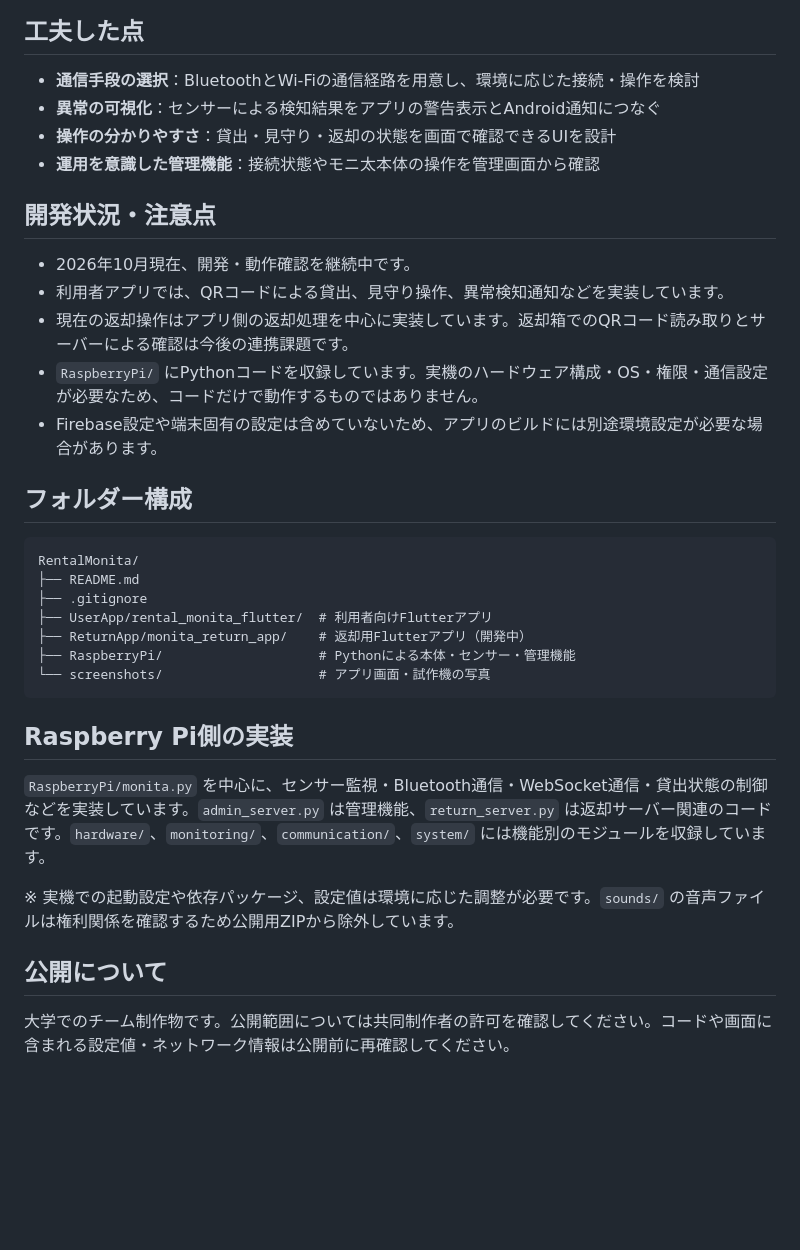
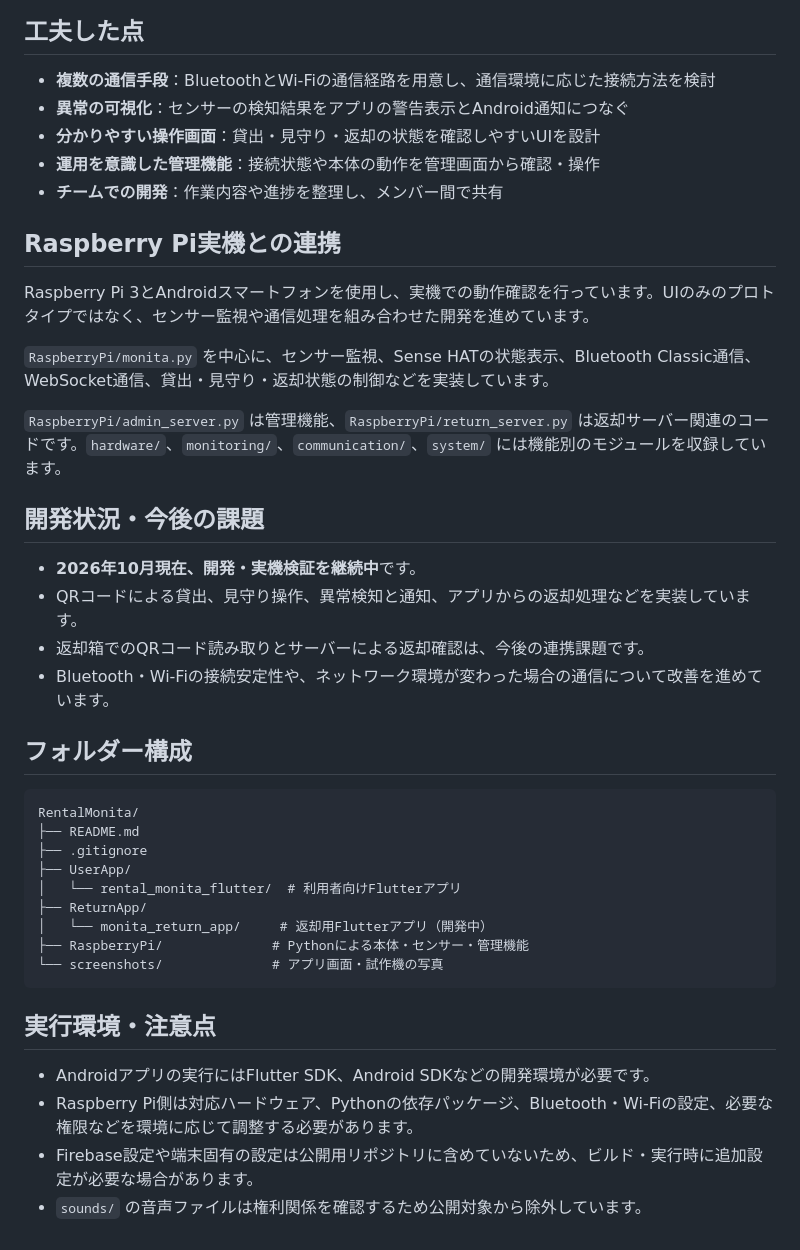
Before and after one commit to j24152sc/RentalMonita, a Markdown page: README.md, the part around one of its changes. Drawn GitHub-style; blank space fills up the shorter version.

````diff
--- a/README.md
+++ b/README.md
@@ -55,18 +76,26 @@ Bluetooth・Wi-Fiの通信状態や本体の操作機能を確認できます。
 
 ## 工夫した点
 
-- **通信手段の選択**：BluetoothとWi-Fiの通信経路を用意し、環境に応じた接続・操作を検討
-- **異常の可視化**：センサーによる検知結果をアプリの警告表示とAndroid通知につなぐ
-- **操作の分かりやすさ**：貸出・見守り・返却の状態を画面で確認できるUIを設計
-- **運用を意識した管理機能**：接続状態やモニ太本体の操作を管理画面から確認
+- **複数の通信手段**：BluetoothとWi-Fiの通信経路を用意し、通信環境に応じた接続方法を検討
+- **異常の可視化**：センサーの検知結果をアプリの警告表示とAndroid通知につなぐ
+- **分かりやすい操作画面**：貸出・見守り・返却の状態を確認しやすいUIを設計
+- **運用を意識した管理機能**：接続状態や本体の動作を管理画面から確認・操作
+- **チームでの開発**：作業内容や進捗を整理し、メンバー間で共有
 
-## 開発状況・注意点
+## Raspberry Pi実機との連携
 
-- 2026年10月現在、開発・動作確認を継続中です。
-- 利用者アプリでは、QRコードによる貸出、見守り操作、異常検知通知などを実装しています。
-- 現在の返却操作はアプリ側の返却処理を中心に実装しています。返却箱でのQRコード読み取りとサーバーによる確認は今後の連携課題です。
-- `RaspberryPi/` にPythonコードを収録しています。実機のハードウェア構成・OS・権限・通信設定が必要なため、コードだけで動作するものではありません。
-- Firebase設定や端末固有の設定は含めていないため、アプリのビルドには別途環境設定が必要な場合があります。
+Raspberry Pi 3とAndroidスマートフォンを使用し、実機での動作確認を行っています。UIのみのプロトタイプではなく、センサー監視や通信処理を組み合わせた開発を進めています。
+
+`RaspberryPi/monita.py` を中心に、センサー監視、Sense HATの状態表示、Bluetooth Classic通信、WebSocket通信、貸出・見守り・返却状態の制御などを実装しています。
+
+`RaspberryPi/admin_server.py` は管理機能、`RaspberryPi/return_server.py` は返却サーバー関連のコードです。`hardware/`、`monitoring/`、`communication/`、`system/` には機能別のモジュールを収録しています。
+
+## 開発状況・今後の課題
+
+- **2026年10月現在、開発・実機検証を継続中**です。
+- QRコードによる貸出、見守り操作、異常検知と通知、アプリからの返却処理などを実装しています。
+- 返却箱でのQRコード読み取りとサーバーによる返却確認は、今後の連携課題です。
+- Bluetooth・Wi-Fiの接続安定性や、ネットワーク環境が変わった場合の通信について改善を進めています。
 
 ## フォルダー構成
 
@@ -74,18 +103,17 @@ Bluetooth・Wi-Fiの通信状態や本体の操作機能を確認できます。
 RentalMonita/
 ├── README.md
 ├── .gitignore
-├── UserApp/rental_monita_flutter/  # 利用者向けFlutterアプリ
-├── ReturnApp/monita_return_app/    # 返却用Flutterアプリ（開発中）
-├── RaspberryPi/                    # Pythonによる本体・センサー・管理機能
-└── screenshots/                    # アプリ画面・試作機の写真
+├── UserApp/
+│   └── rental_monita_flutter/  # 利用者向けFlutterアプリ
+├── ReturnApp/
+│   └── monita_return_app/     # 返却用Flutterアプリ（開発中）
+├── RaspberryPi/              # Pythonによる本体・センサー・管理機能
+└── screenshots/              # アプリ画面・試作機の写真
 ```
 
-## Raspberry Pi側の実装
+## 実行環境・注意点
 
-`RaspberryPi/monita.py` を中心に、センサー監視・Bluetooth通信・WebSocket通信・貸出状態の制御などを実装しています。`admin_server.py` は管理機能、`return_server.py` は返却サーバー関連のコードです。`hardware/`、`monitoring/`、`communication/`、`system/` には機能別のモジュールを収録しています。
-
-※ 実機での起動設定や依存パッケージ、設定値は環境に応じた調整が必要です。`sounds/` の音声ファイルは権利関係を確認するため公開用ZIPから除外しています。
-
-## 公開について
-
-大学でのチーム制作物です。公開範囲については共同制作者の許可を確認してください。コードや画面に含まれる設定値・ネットワーク情報は公開前に再確認してください。
+- Androidアプリの実行にはFlutter SDK、Android SDKなどの開発環境が必要です。
+- Raspberry Pi側は対応ハードウェア、Pythonの依存パッケージ、Bluetooth・Wi-Fiの設定、必要な権限などを環境に応じて調整する必要があります。
+- Firebase設定や端末固有の設定は公開用リポジトリに含めていないため、ビルド・実行時に追加設定が必要な場合があります。
+- `sounds/` の音声ファイルは権利関係を確認するため公開対象から除外しています。
````
Also changed, not shown: other parts of README.md (+27 -6 lines).
